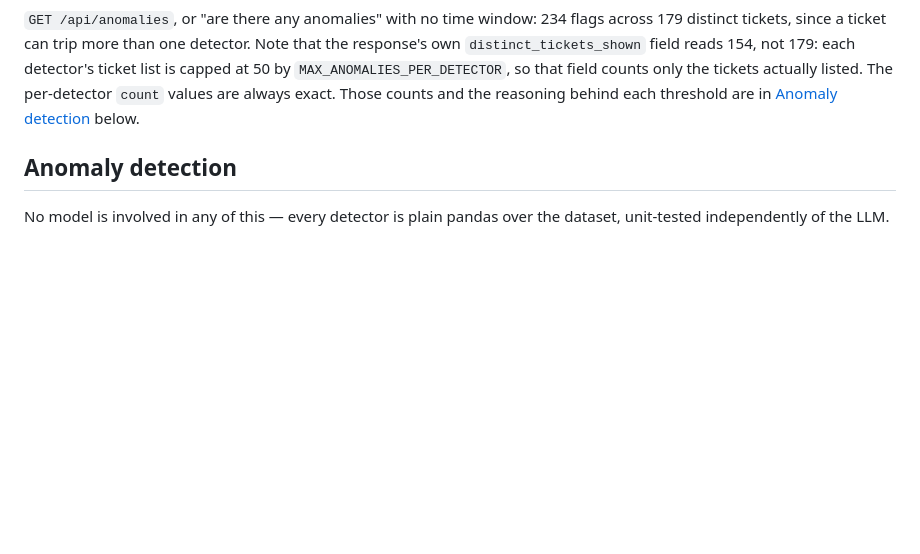
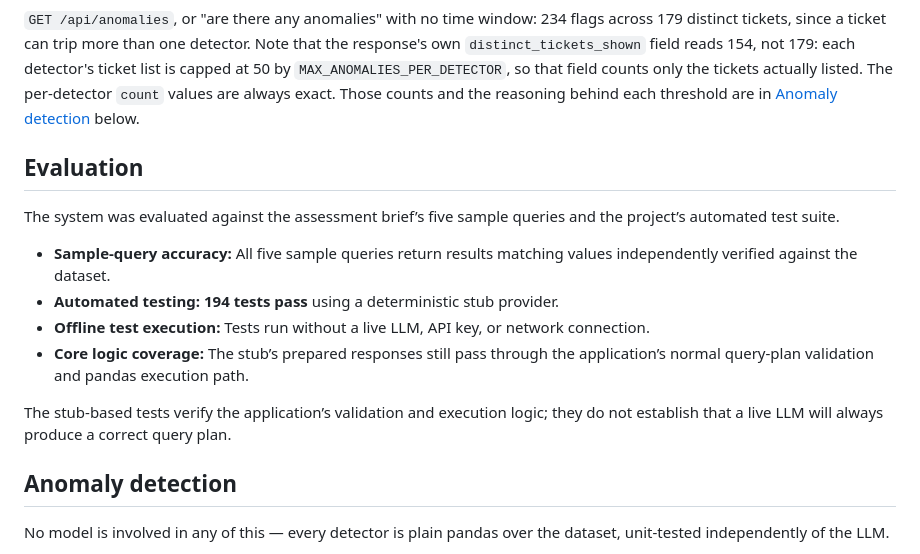
Before and after one commit to mohdnayif799/support-ticket-intelligence, a Markdown page: README.md, the part around the change. GitHub-like rendering; blank space fills up the shorter version.

```diff
--- a/README.md
+++ b/README.md
@@ -318,6 +318,21 @@ listed. The per-detector `count` values are always exact. Those counts and
 the reasoning behind each threshold are in
 [Anomaly detection](#anomaly-detection) below.
 
+
+## Evaluation
+
+The system was evaluated against the assessment brief’s five sample queries and the project’s automated test suite.
+
+* **Sample-query accuracy:** All five sample queries return results matching values independently verified against the dataset.
+* **Automated testing:** **194 tests pass** using a deterministic stub provider.
+* **Offline test execution:** Tests run without a live LLM, API key, or network connection.
+* **Core logic coverage:** The stub’s prepared responses still pass through the application’s normal query-plan validation and pandas execution path.
+
+The stub-based tests verify the application’s validation and execution logic; they do not establish that a live LLM will always produce a correct query plan.
+
+
+
+
 ## Anomaly detection
 
 No model is involved in any of this — every detector is plain pandas over
```
